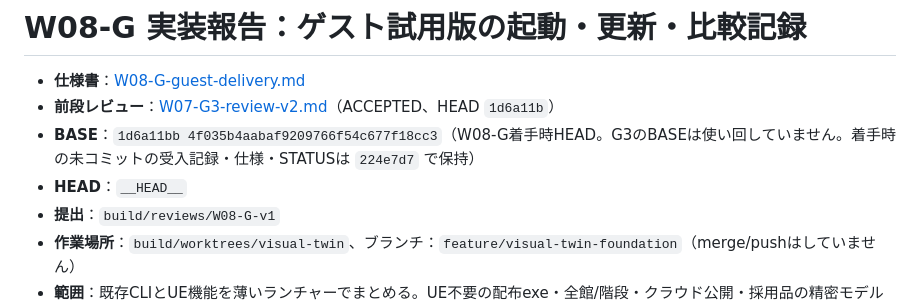
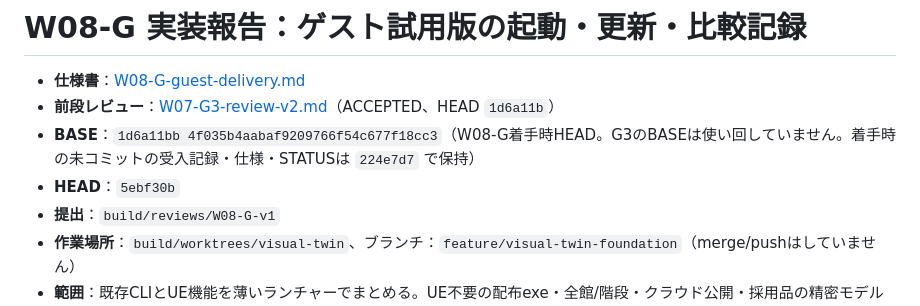
Before and after one commit to kenryuuuuuuuuuu/Ryuka-Interior-Designer, a Markdown page: docs/tasks/W08-G-report.md, the part around the change. GitHub-like rendering.

Commit message:
docs: record W08-G HEAD SHA in report
Co-Authored-By: Claude Sonnet 5 <noreply@anthropic.com>

```diff
--- a/docs/tasks/W08-G-report.md
+++ b/docs/tasks/W08-G-report.md
@@ -3,7 +3,7 @@
 - **仕様書**：[W08-G-guest-delivery.md](W08-G-guest-delivery.md)
 - **前段レビュー**：[W07-G3-review-v2.md](W07-G3-review-v2.md)（ACCEPTED、HEAD `1d6a11b`）
 - **BASE**：`1d6a11bb 4f035b4aabaf9209766f54c677f18cc3`（W08-G着手時HEAD。G3のBASEは使い回していません。着手時の未コミットの受入記録・仕様・STATUSは `224e7d7` で保持）
-- **HEAD**：`__HEAD__`
+- **HEAD**：`5ebf30b`
 - **提出**：`build/reviews/W08-G-v1`
 - **作業場所**：`build/worktrees/visual-twin`、ブランチ：`feature/visual-twin-foundation`（merge/pushはしていません）
 - **範囲**：既存CLIとUE機能を薄いランチャーでまとめる。UE不要の配布exe・全館/階段・クラウド公開・採用品の精密モデル化は対象外。W07-H1以降は未着手。
```
